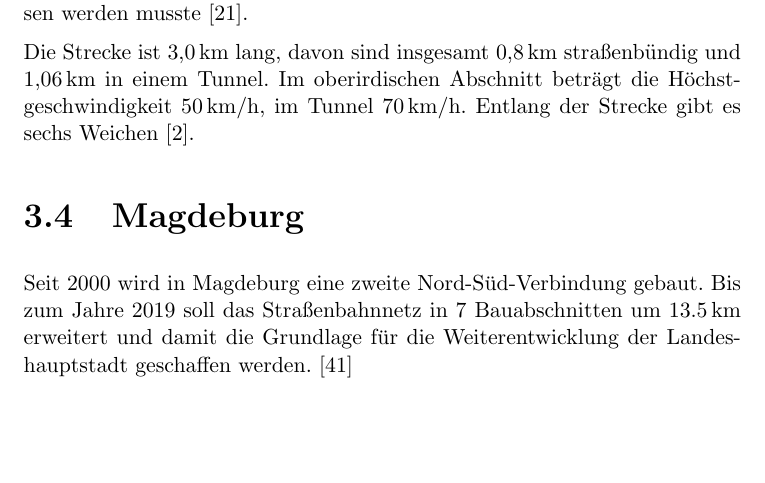
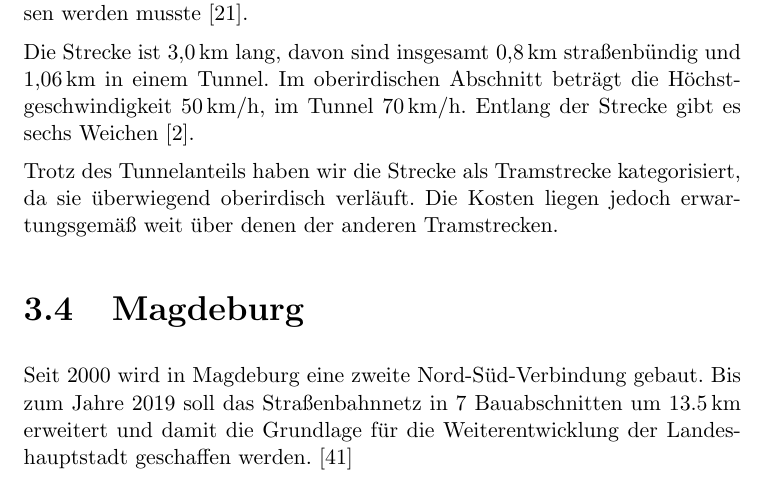
Before and after one commit to GrundlagenSchienenverkehr/paper, a LaTeX document (main.tex, which reads results.tex): part of page 11 of 30, cut so that both start at the same text, the shorter picture padded with empty space. Compiled offline with pdfLaTeX.

Commit message:
add tram note to stuttgart-stammheim

```diff
--- a/results.tex
+++ b/results.tex
@@ -212,6 +212,8 @@
 Die Strecke ist 3,0\,km lang, davon sind insgesamt 0,8\,km straßenbündig und 1,06\,km in einem Tunnel.
 Im oberirdischen Abschnitt beträgt die Höchst\-gesch\-windig\-keit 50\,km/h, im Tunnel 70\,km/h.
 Entlang der Strecke gibt es sechs Weichen \cite{u15mail}.
+
+Trotz des Tunnelanteils haben wir die Strecke als Tramstrecke kategorisiert, da sie überwiegend oberirdisch verläuft. Die Kosten liegen jedoch erwartungsgemäß weit über denen der anderen Tramstrecken.
 
 \section{Magdeburg}
 
```
